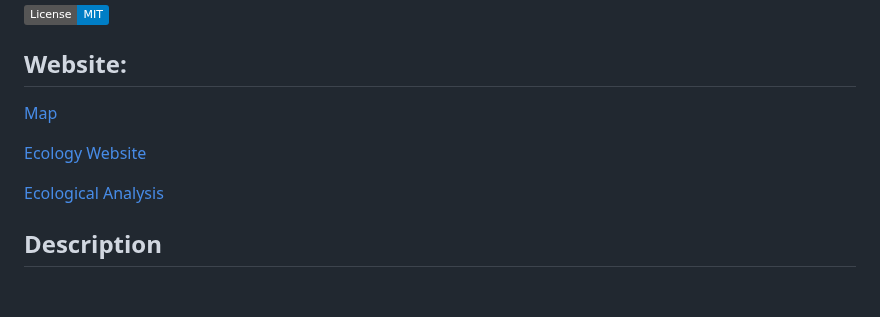
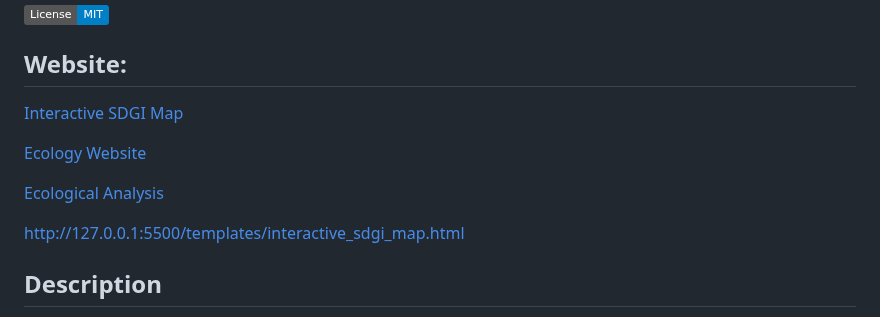
Before and after one commit to mattcat1221/Ecological-Footprint-Analysis, a Markdown page: README.md, the part around the change. Rendered like a GitHub page; badges without logos; blank space fills up the shorter version.

```diff
--- a/README.md
+++ b/README.md
@@ -3,11 +3,13 @@
 ![MIT](https://img.shields.io/badge/License-MIT-blue)
 
 ## Website:
-[Map](http://127.0.0.1:5500/templates/interactive_sdgi_map.html)
+[Interactive SDGI Map](http://127.0.0.1:5500/templates/interactive_sdgi_map.html)
 
 [Ecology Website](https://mattcat1221.github.io/Ecological-Footprint-Analysis.io/#website)
 
 [Ecological Analysis](http://127.0.0.1:5500/templates/GlobalEcoAnalysisWebpage.html)
+
+http://127.0.0.1:5500/templates/interactive_sdgi_map.html
 
 
 
```
